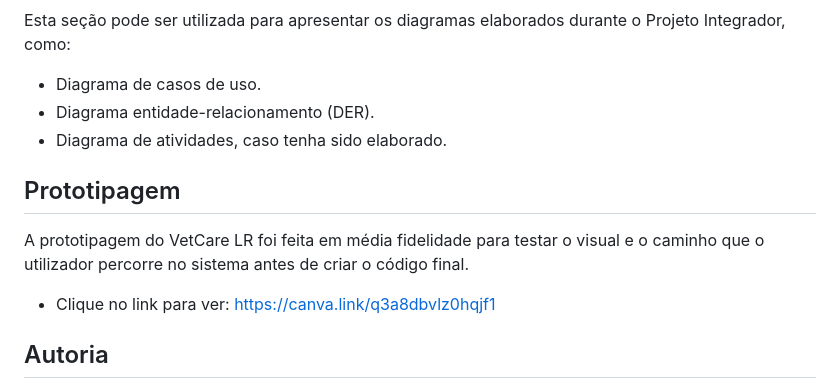
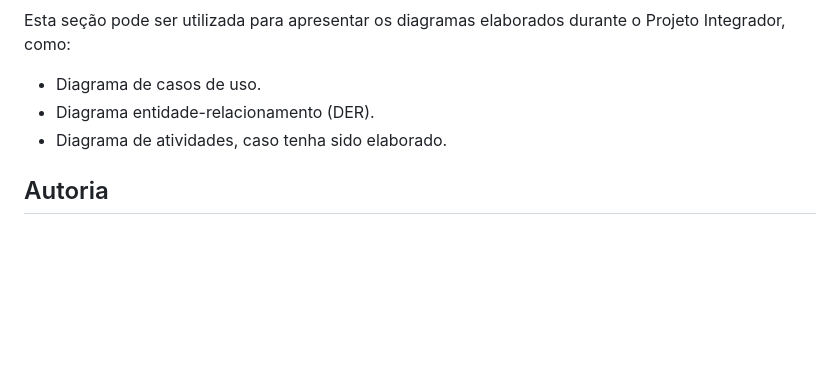
Before and after one commit to leticia-ribeiro0911/vetcarelr, a Markdown page: README.md, the part around the change. Rendered like a GitHub page; blank space fills up the shorter version.

Commit message:
Removendo prototipagem do readme
Removed prototyping section and link from README.

```diff
--- a/README.md
+++ b/README.md
@@ -230,11 +230,6 @@ Esta seção pode ser utilizada para apresentar os diagramas elaborados durante
 - Diagrama entidade-relacionamento (DER).
 - Diagrama de atividades, caso tenha sido elaborado.
 
-## Prototipagem
-A prototipagem do VetCare LR foi feita em média fidelidade para testar o visual e o caminho que o utilizador percorre no sistema antes de criar o código final.
-
-- Clique no link para ver: https://canva.link/q3a8dbvlz0hqjf1
-
 ## Autoria
 
 Projeto desenvolvido por **Letícia Ribeiro da Silva**, como parte do Projeto Integrador do curso Técnico em Desenvolvimento de Sistemas do SENAI.
```
